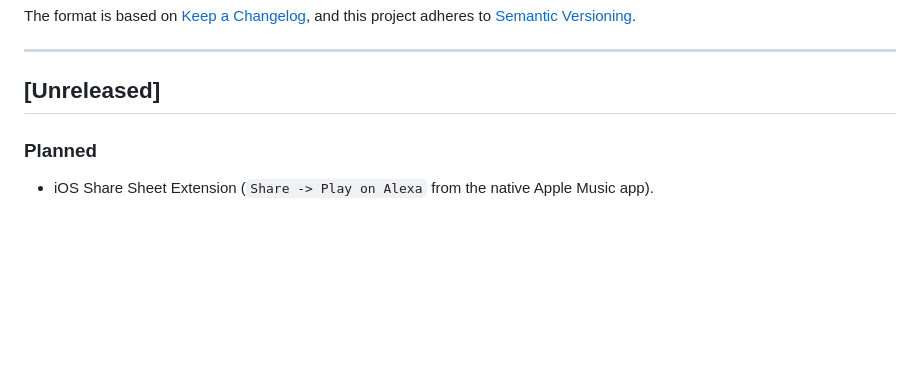
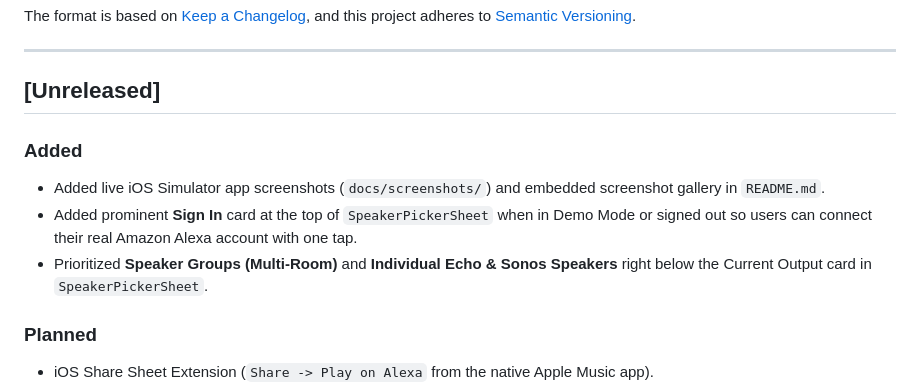
Before and after one commit to Arjunm28/EchoBridge-for-Apple-Music-and-Alexa, a Markdown page: CHANGELOG.md, the part around the change. GitHub-like rendering; blank space fills up the shorter version.

```diff
--- a/CHANGELOG.md
+++ b/CHANGELOG.md
@@ -8,6 +8,11 @@ and this project adheres to [Semantic Versioning](https://semver.org/spec/v2.0.0
 ---
 
 ## [Unreleased]
+
+### Added
+- Added live iOS Simulator app screenshots (`docs/screenshots/`) and embedded screenshot gallery in `README.md`.
+- Added prominent **Sign In** card at the top of `SpeakerPickerSheet` when in Demo Mode or signed out so users can connect their real Amazon Alexa account with one tap.
+- Prioritized **Speaker Groups (Multi-Room)** and **Individual Echo & Sonos Speakers** right below the Current Output card in `SpeakerPickerSheet`.
 
 ### Planned
 - iOS Share Sheet Extension (`Share -> Play on Alexa` from the native Apple Music app).
```
Also changed, not shown: README.md (+8 -0 lines), docs/screenshots/speakers_sheet.png (added), docs/screenshots/speakers_tab.png (added), 4 other files.
